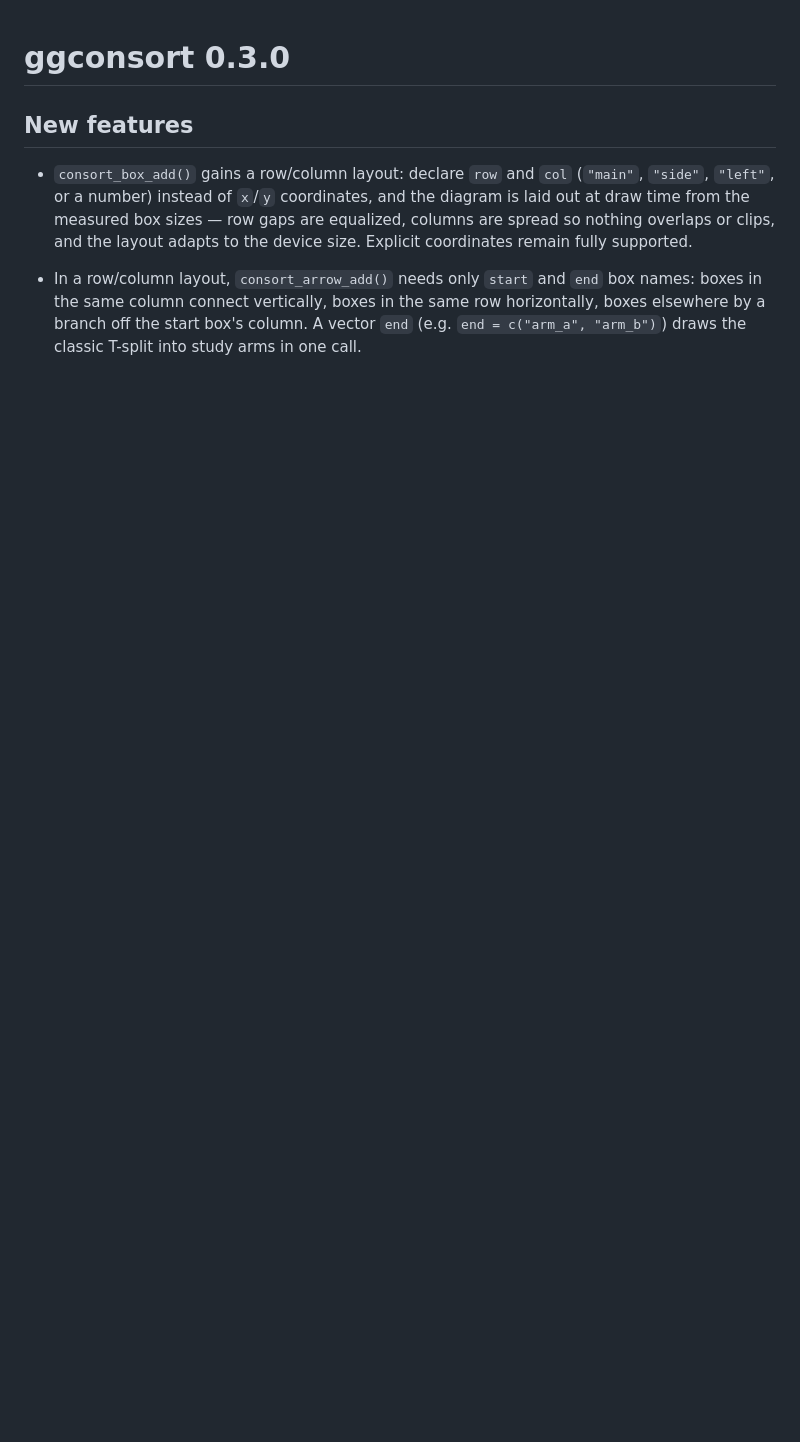
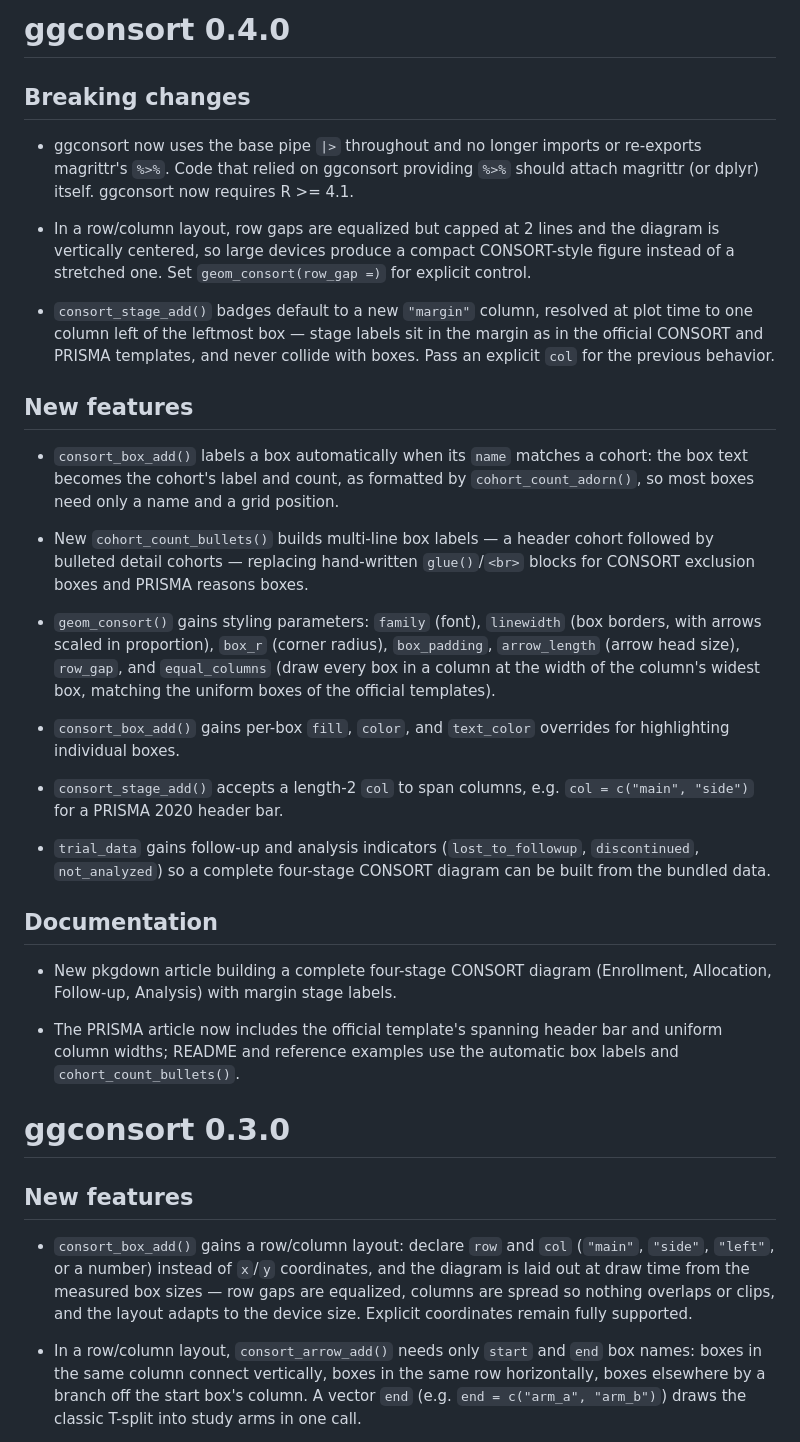
Before and after one commit to tgerke/ggconsort, a Markdown page: NEWS.md, the part around the change. Rendered like a GitHub page; blank space fills up the shorter version.

```diff
--- a/NEWS.md
+++ b/NEWS.md
@@ -1,3 +1,58 @@
+# ggconsort 0.4.0
+
+## Breaking changes
+
+* ggconsort now uses the base pipe `|>` throughout and no longer imports or
+  re-exports magrittr's `%>%`. Code that relied on ggconsort providing `%>%`
+  should attach magrittr (or dplyr) itself. ggconsort now requires R >= 4.1.
+
+* In a row/column layout, row gaps are equalized but capped at 2 lines and
+  the diagram is vertically centered, so large devices produce a compact
+  CONSORT-style figure instead of a stretched one. Set
+  `geom_consort(row_gap =)` for explicit control.
+
+* `consort_stage_add()` badges default to a new `"margin"` column, resolved
+  at plot time to one column left of the leftmost box — stage labels sit in
+  the margin as in the official CONSORT and PRISMA templates, and never
+  collide with boxes. Pass an explicit `col` for the previous behavior.
+
+## New features
+
+* `consort_box_add()` labels a box automatically when its `name` matches a
+  cohort: the box text becomes the cohort's label and count, as formatted by
+  `cohort_count_adorn()`, so most boxes need only a name and a grid
+  position.
+
+* New `cohort_count_bullets()` builds multi-line box labels — a header
+  cohort followed by bulleted detail cohorts — replacing hand-written
+  `glue()`/`<br>` blocks for CONSORT exclusion boxes and PRISMA reasons
+  boxes.
+
+* `geom_consort()` gains styling parameters: `family` (font), `linewidth`
+  (box borders, with arrows scaled in proportion), `box_r` (corner radius),
+  `box_padding`, `arrow_length` (arrow head size), `row_gap`, and
+  `equal_columns` (draw every box in a column at the width of the column's
+  widest box, matching the uniform boxes of the official templates).
+
+* `consort_box_add()` gains per-box `fill`, `color`, and `text_color`
+  overrides for highlighting individual boxes.
+
+* `consort_stage_add()` accepts a length-2 `col` to span columns, e.g.
+  `col = c("main", "side")` for a PRISMA 2020 header bar.
+
+* `trial_data` gains follow-up and analysis indicators (`lost_to_followup`,
+  `discontinued`, `not_analyzed`) so a complete four-stage CONSORT diagram
+  can be built from the bundled data.
+
+## Documentation
+
+* New pkgdown article building a complete four-stage CONSORT diagram
+  (Enrollment, Allocation, Follow-up, Analysis) with margin stage labels.
+
+* The PRISMA article now includes the official template's spanning header
+  bar and uniform column widths; README and reference examples use the
+  automatic box labels and `cohort_count_bullets()`.
+
 # ggconsort 0.3.0
 
 ## New features
```
Also changed, not shown: README.md (+72 -68 lines), man/figures/README-example-consort-1.png, 16 other files.
